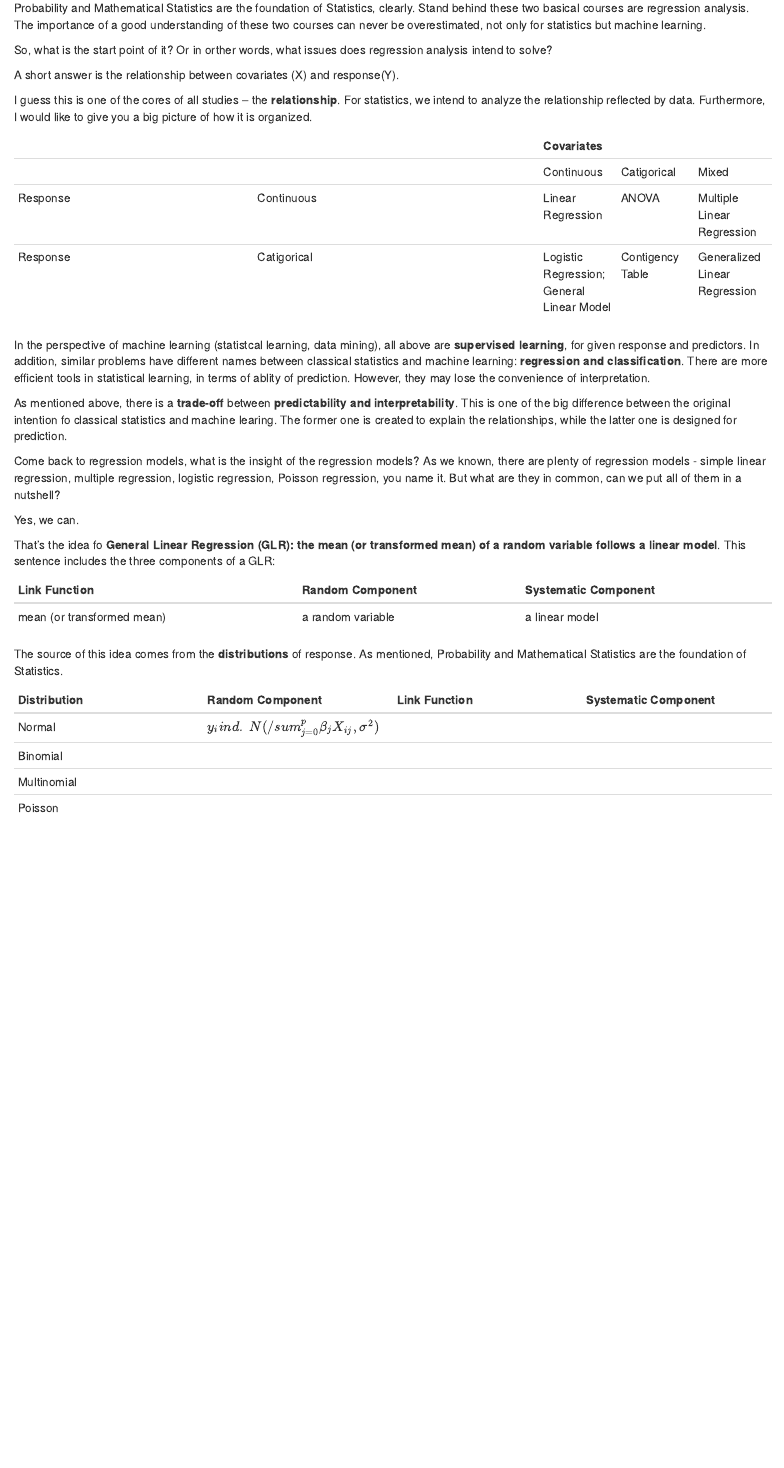
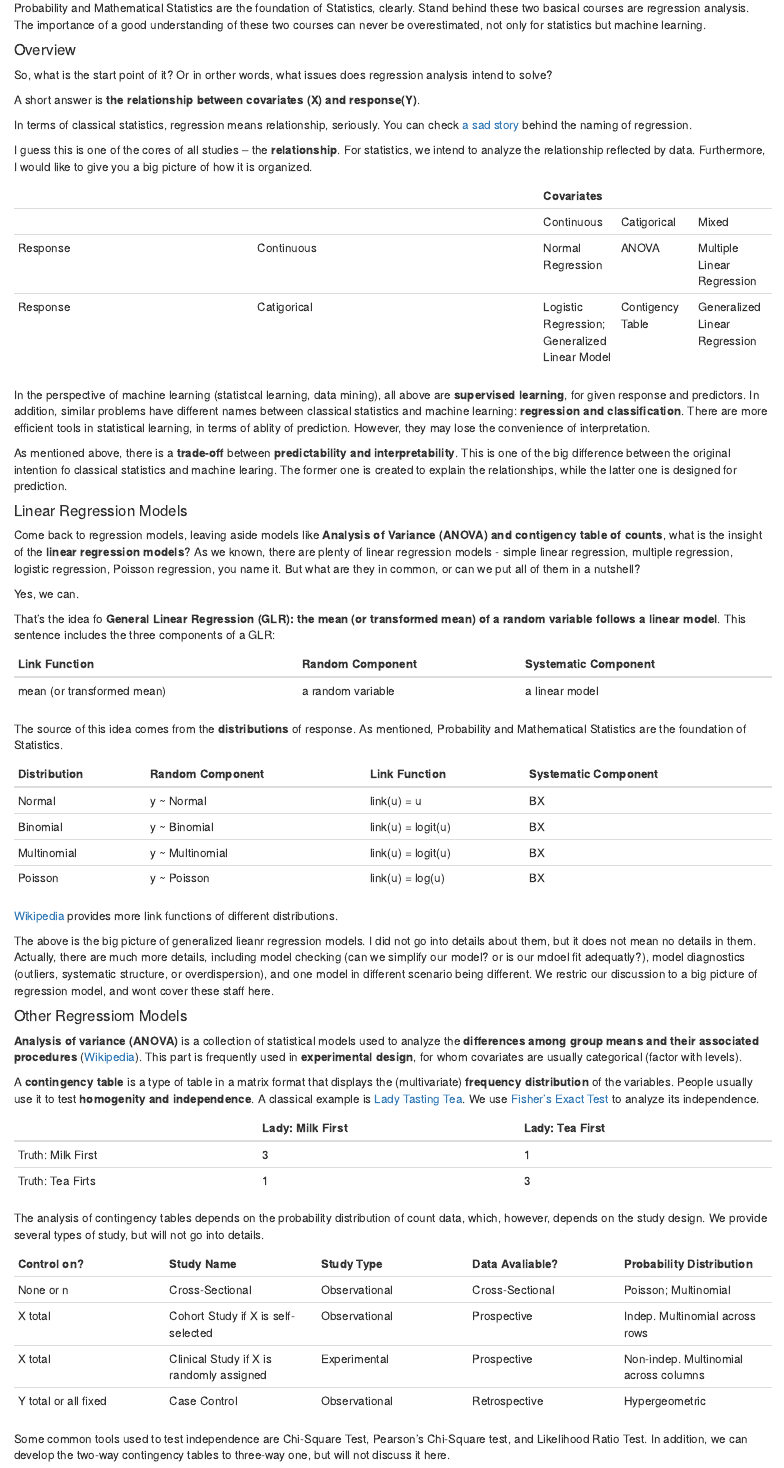
Before and after one commit to Ewen2015/StatsModels, an R Markdown document (README.Rmd): the page in a window 1100 px wide, from 500 px down. Rendered offline with R 4.5, knitr and Pandoc, with nearby package versions.

Commit message:
Update README.Rmd

```diff
--- a/README.Rmd
+++ b/README.Rmd
@@ -30,23 +30,29 @@ The topics listed above are what I would like discuss in this article.
 
 Probability and Mathematical Statistics are the foundation of Statistics, clearly. Stand behind these two basical courses are regression analysis. The importance of a good understanding of these two courses can never be overestimated, not only for statistics but machine learning.
 
+#### Overview
+
 So, what is the start point of it? Or in orther words, what issues does regression analysis intend to solve?
 
-A short answer is the relationship between covariates (X) and response(Y).
+A short answer is **the relationship between covariates (X) and response(Y)**.
+
+In terms of classical statistics, regression means relationship, seriously. You can check <a href="">a sad story</a> behind the naming of regression.
 
 I guess this is one of the cores of all studies -- the **relationship**. For statistics, we intend to analyze the relationship reflected by data. Furthermore, I would like to give you a big picture of how it is organized.
 
 |         |           |Covariates|||
 |---------|-----------|---|---|---|
 | | |Continuous | Catigorical | Mixed |
-|Response |Continuous |Linear Regression | ANOVA | Multiple Linear Regression|
-|Response |Catigorical|Logistic Regression; General Linear Model | Contigency Table | Generalized Linear Regression|
+|Response |Continuous |Normal Regression | ANOVA | Multiple Linear Regression|
+|Response |Catigorical|Logistic Regression; Generalized Linear Model | Contigency Table | Generalized Linear Regression|
 
 In the perspective of machine learning (statistcal learning, data mining), all above are **supervised learning**, for given response and predictors. In addition, similar problems have different names between classical statistics and machine learning: **regression and classification**. There are more efficient tools in statistical learning, in terms of ablity of prediction. However, they may lose the convenience of interpretation.
 
 As mentioned above, there is a **trade-off** between **predictability and interpretability**. This is one of the big difference between the original intention fo classical statistics and machine learing. The former one is created to explain the relationships, while the latter one is designed for prediction.
 
-Come back to regression models, what is the insight of the regression models? As we known, there are plenty of regression models - simple linear regression, multiple regression, logistic regression, Poisson regression, you name it. But what are they in common, can we put all of them in a nutshell?
+#### Linear Regression Models
+
+Come back to regression models, leaving aside models like **Analysis of Variance (ANOVA) and contigency table of counts**, what is the insight of the **linear regression models**? As we known, there are plenty of linear regression models - simple linear regression, multiple regression, logistic regression, Poisson regression, you name it. But what are they in common, or can we put all of them in a nutshell?
 
 Yes, we can.
 
@@ -60,7 +66,33 @@ The source of this idea comes from the **distributions** of response. As mention
 
 |Distribution |Random Component | Link Function | Systematic Component |
 |---|---|---|---|
-|Normal      | $y_i ind.~ N(/sum_{j = 0}^{p}{\beta_jX_{ij}, \sigma^2})$ |
-|Binomial    |
-|Multinomial |
-|Poisson     |
+|Normal      | y ~ Normal      | link(u) = u        | BX |
+|Binomial    | y ~ Binomial    | link(u) = logit(u) | BX |
+|Multinomial | y ~ Multinomial | link(u) = logit(u) | BX |
+|Poisson     | y ~ Poisson     | link(u) = log(u)   | BX |
+
+<a href="https://en.wikipedia.org/wiki/Generalized_linear_model#Link_function">Wikipedia</a> provides more link functions of different distributions.
+
+The above is the big picture of generalized lieanr regression models. I did not go into details about them, but it does not mean no details in them. Actually, there are much more details, including model checking (can we simplify our model? or is our mdoel fit adequatly?), model diagnostics (outliers, systematic structure, or overdispersion), and one model in different scenario being different. We restric our discussion to a big picture of regression model, and wont cover these staff here.
+
+#### Other Regressiom Models
+
+**Analysis of variance (ANOVA)** is a collection of statistical models used to analyze the **differences among group means and their associated procedures** (<a href="https://en.wikipedia.org/wiki/Analysis_of_variance">Wikipedia</a>). This part is frequently used in **experimental design**, for whom covariates are usually categorical (factor with levels).
+
+A **contingency table** is a type of table in a matrix format that displays the (multivariate) **frequency distribution** of the variables. People usually use it to test **homogenity and independence**. A classical example is <a href="https://en.wikipedia.org/wiki/Lady_tasting_tea">Lady Tasting Tea</a>. We use <a href="https://en.wikipedia.org/wiki/Fisher%27s_exact_test">Fisher's Exact Test</a> to analyze its independence.
+
+||Lady: Milk First |Lady: Tea First|
+|---|---|---|
+|Truth: Milk First| 3 | 1 |
+|Truth: Tea Firts | 1 | 3 |
+
+The analysis of contingency tables depends on the probability distribution of count data, which, however, depends on the study design. We provide several types of study, but will not go into details.
+
+|Control on? |Study Name |Study Type |Data Avaliable? |Probability Distribution |
+|---|---|---|---|---|
+|None or n |Cross-Sectional |Observational |Cross-Sectional |Poisson; Multinomial |
+|X total |Cohort Study if X is self-selected |Observational |Prospective |Indep. Multinomial across rows |
+|X total |Clinical Study if X is randomly assigned |Experimental |Prospective |Non-indep. Multinomial across columns |
+|Y total or all fixed |Case Control |Observational |Retrospective |Hypergeometric |
+
+Some common tools used to test independence are Chi-Square Test, Pearson's Chi-Square test, and Likelihood Ratio Test. In addition, we can develop the two-way contingency tables to three-way one, but will not discuss it here.
```
